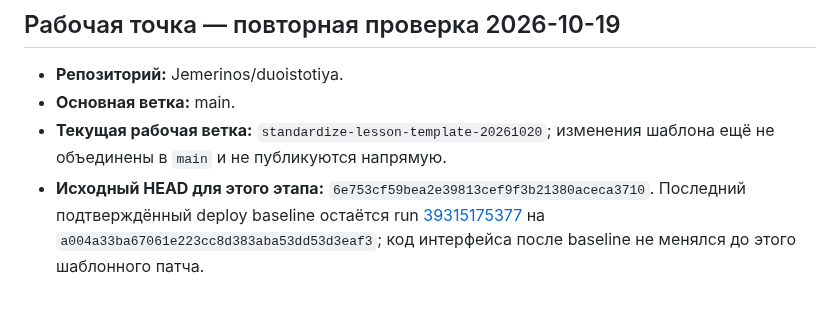
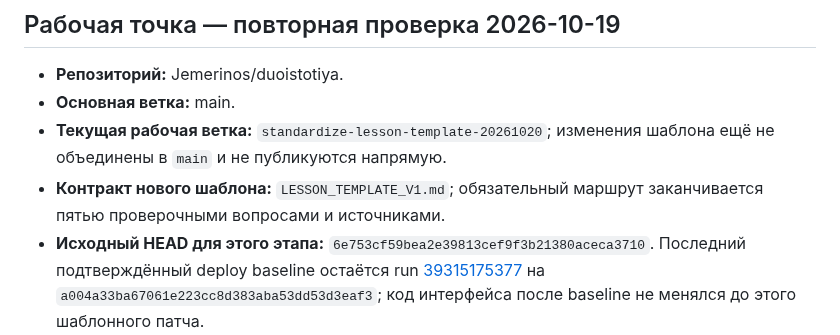
Before and after one commit to Jemerinos/duoistotiya, a Markdown page: PROJECT_STATE.md, the part around the change. GitHub-like rendering; blank space fills up the shorter version.

Commit message:
docs: link the active recovery state to lesson template v1

```diff
--- a/PROJECT_STATE.md
+++ b/PROJECT_STATE.md
@@ -7,6 +7,7 @@
 - **Репозиторий:** Jemerinos/duoistotiya.
 - **Основная ветка:** main.
 - **Текущая рабочая ветка:** `standardize-lesson-template-20261020`; изменения шаблона ещё не объединены в `main` и не публикуются напрямую.
+- **Контракт нового шаблона:** `LESSON_TEMPLATE_V1.md`; обязательный маршрут заканчивается пятью проверочными вопросами и источниками.
 - **Исходный HEAD для этого этапа:** `6e753cf59bea2e39813cef9f3b21380aceca3710`. Последний подтверждённый deploy baseline остаётся run [39315175377](https://github.com/Jemerinos/duoistotiya/actions/runs/39315175377) на `a004a33ba67061e223cc8d383aba53dd53d3eaf3`; код интерфейса после baseline не менялся до этого шаблонного патча.
 - **Предыдущий проверенный baseline:** commit `449f6baff5d0c9e19368f33d449be5d212536562`, run [39309960292](https://github.com/Jemerinos/duoistotiya/actions/runs/39309960292). Он был успешен, но в нём ещё не было исправлений этого повторного аудита.
 - **Исправления повторного аудита:** PR [#21](https://github.com/Jemerinos/duoistotiya/pull/21) слит 2026-10-19; merge commit `a004a33ba67061e223cc8d383aba53dd53d3eaf3`.
```
